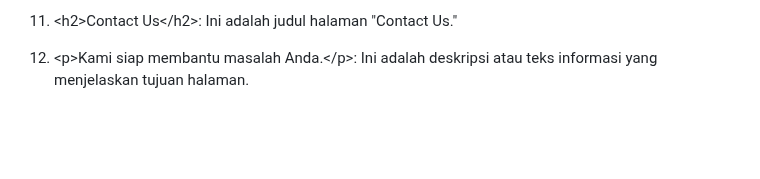
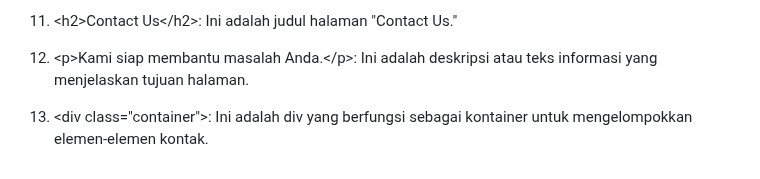
Before and after one commit to 22091397028AinulMufidh/Swiftshop, a Markdown page: README.md, the part around the change. GitHub-like rendering; blank space fills up the shorter version.

```diff
--- a/README.md
+++ b/README.md
@@ -1531,3 +1531,5 @@ Pada bagian ini menjelaskan apa yang akan terjadi ketika mengklik tautan signup.
 11. &lt;h2&gt;Contact Us&lt;/h2&gt;: Ini adalah judul halaman "Contact Us."
 
 12. &lt;p&gt;Kami siap membantu masalah Anda.&lt;/p&gt;: Ini adalah deskripsi atau teks informasi yang menjelaskan tujuan halaman.
+
+13. &lt;div class="container"&gt;: Ini adalah div yang berfungsi sebagai kontainer untuk mengelompokkan elemen-elemen kontak.
```
